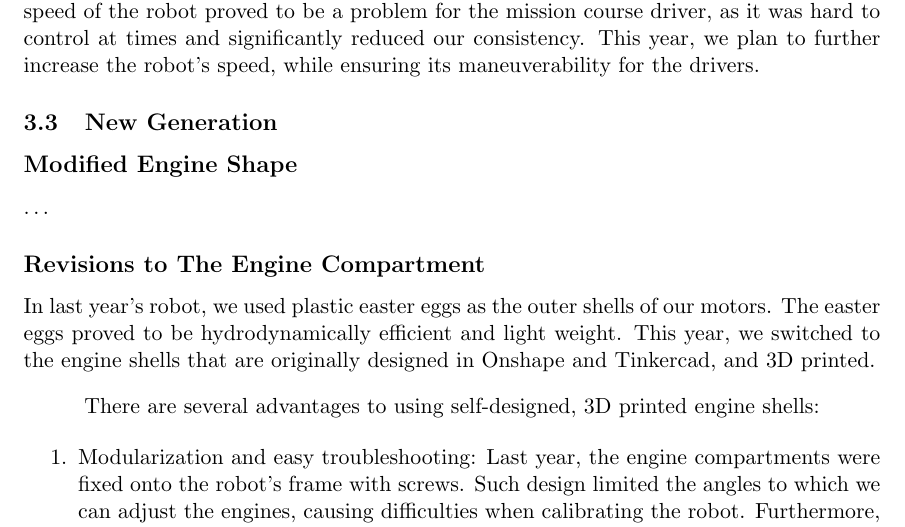
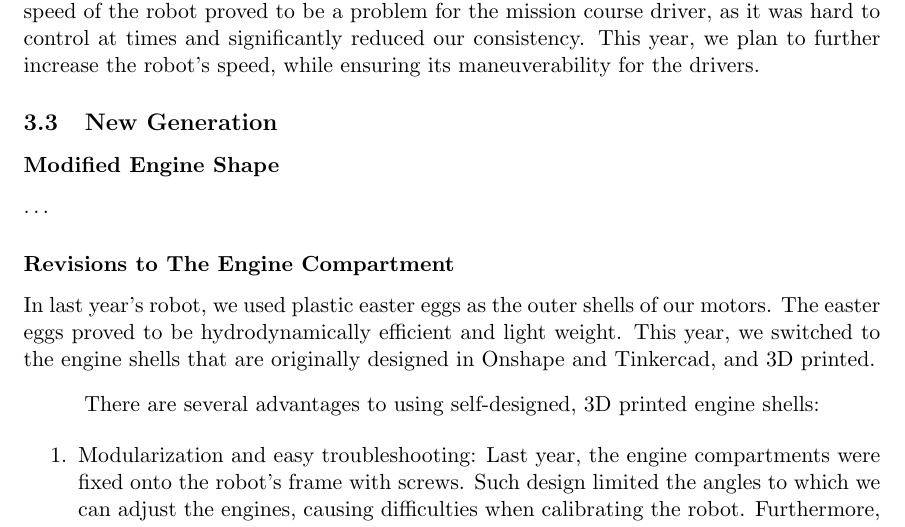
Before and after one commit to chongwen20110901/SeaPerch-2023-2024, a LaTeX document (Maranatha SeaPerch Technical Design Report 2023-2024.tex): part of page 4 of 5, cut so that both start at the same text. Compiled offline with pdfLaTeX.

Commit message:
20230903

```diff
--- a/Maranatha SeaPerch Technical Design Report 2023-2024.tex
+++ b/Maranatha SeaPerch Technical Design Report 2023-2024.tex
@@ -68,9 +68,9 @@ The main characteristic of our last generation robot was its unmatchable speed.
 In the obstacle course, the robot performed extremely well, as its agility and speed enabled us to outcompete almost all other competitors. In practice, we were able to achieve an average time of 25s. In the mission course, we engineered a hook that effectively completes the designated task. However, the speed of the robot proved to be a problem for the mission course driver, as it was hard to control at times and significantly reduced our consistency. This year, we plan to further increase the robot’s speed, while ensuring its maneuverability for the drivers.
 
 \subsection{New Generation}
-\subsection*{Modified Engine Shape}
+\subsubsection*{Modified Engine Shape}
 \dots
-\subsection*{Revisions to The Engine Compartment}
+\subsubsection*{Revisions to The Engine Compartment}
 In last year’s robot, we used plastic easter eggs as the outer shells of our motors. The easter eggs proved to be hydrodynamically efficient and light weight. This year, we switched to the engine shells that are originally designed in Onshape and Tinkercad, and 3D printed.
 \begin{center}
 	There are several advantages to using self-designed, 3D printed engine shells:
```
Also changed, not shown: Maranatha SeaPerch Technical Design Report 2023-2024.pdf, 4 other files.
